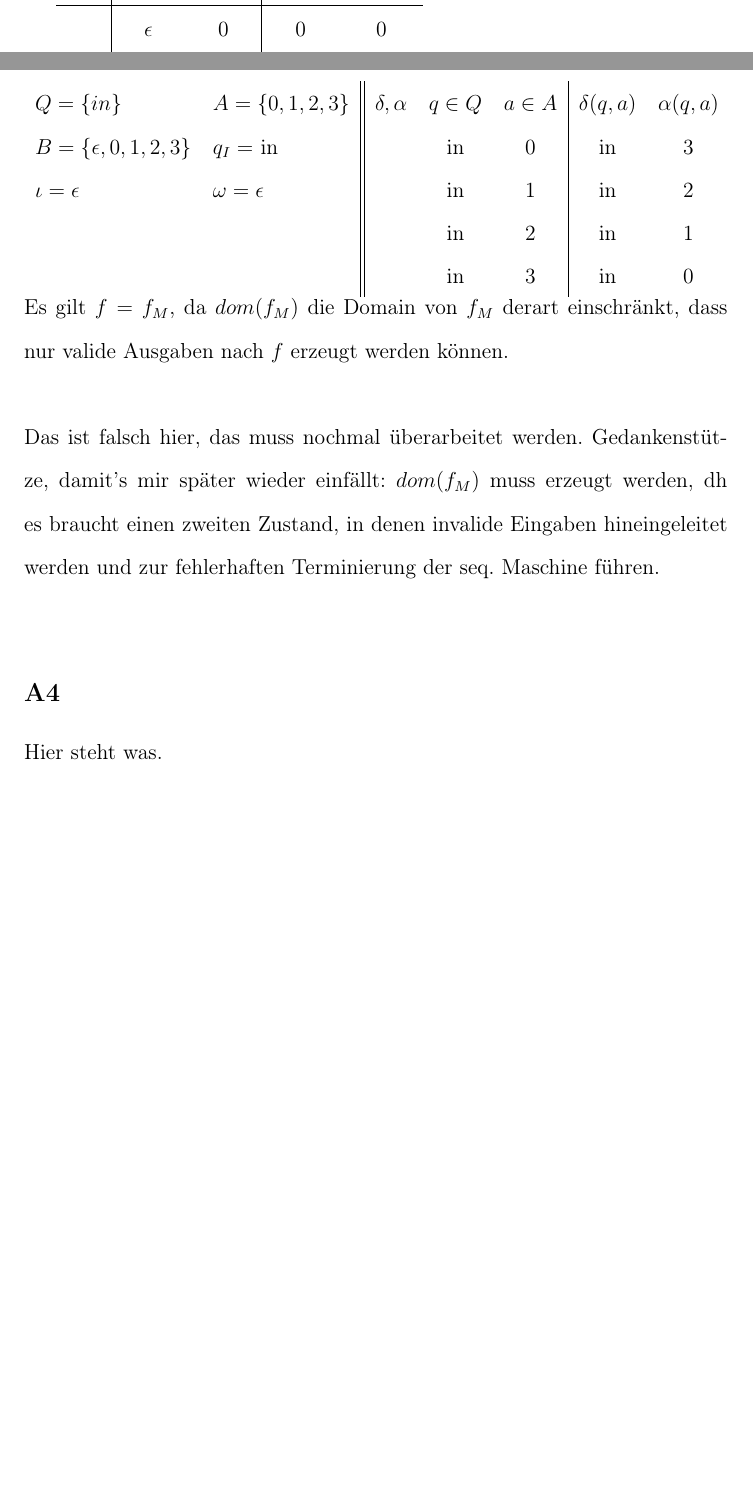
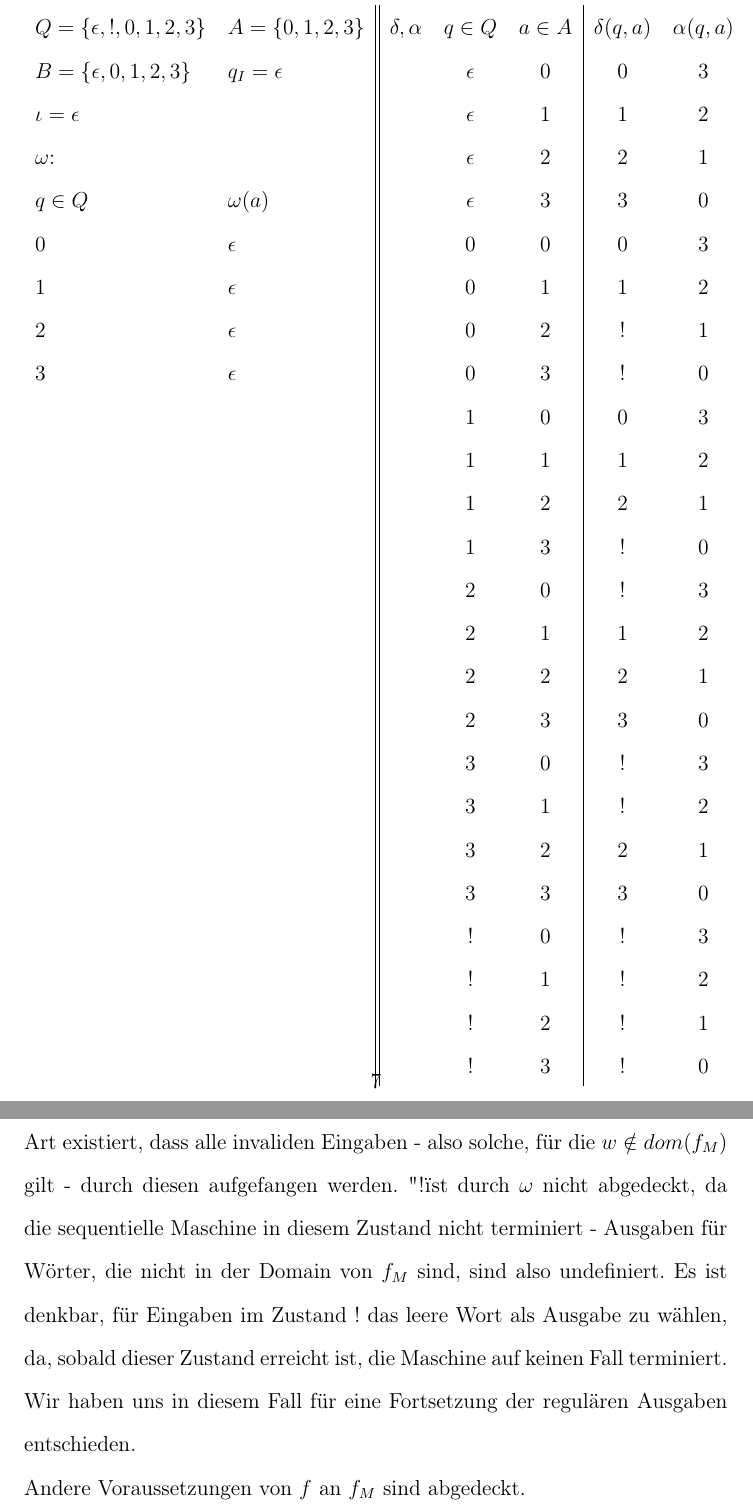
Before and after one commit to spacesweedkid-27/Berechnungen-und-Logik-WS23-CAU-Kiel, a LaTeX document (HA2/HA2.tex): two parts of pages 6 and 7 of 7 before the commit and two parts of pages 7 and 8 of 8 after it, joined at a grey line, cut so that both start at the same text, the shorter picture padded with empty space. Compiled offline with pdfLaTeX.

Commit message:
fixed A3, modified A1c and added some explanations

```diff
--- a/HA2/HA2.tex
+++ b/HA2/HA2.tex
@@ -119,4 +105,0 @@ Not sure, ob wir \(f_M\) auch definieren müssen. \\
-    \(\alpha, \delta\)&\(q \in Q\)&\(a \in A\)&\(\delta(q,a)\)&\(\alpha(q,a)\)\\
-    \hline
-    &\(\epsilon\)&0&0&0\\
-    &\(\epsilon\)&1&1&1\\
@@ -144,14 +133,34 @@ Es gilt \(f=f_M\), da bei Eingaben \(a\in A\) keine undefinierten Zustände oder
 \subsection*{A3}
 \begin{tabular}{l l || c c c | c c}
-    \(Q = \{ in \}\) & \(A = \{0,1,2,3 \}\) & \(\delta, \alpha\) & \(q\in Q\)& \(a \in A\) & \(\delta(q,a)\)&\(\alpha(q,a)\)\\
-    \(B = \{ \epsilon, 0,1,2,3 \}\) & \(q_I =\) in && in & 0 & in & 3\\
-    \(\iota = \epsilon\) & \(\omega = \epsilon\) && in & 1 & in & 2\\
-    &&& in & 2 & in & 1\\
-    &&& in & 3 & in & 0\\
-\end{tabular}
-Es gilt \(f = f_M\), da \(dom(f_M)\) die Domain von \(f_M\) derart einschränkt, dass nur valide Ausgaben nach \(f\) erzeugt werden können.\\
-\\Das ist falsch hier, das muss nochmal überarbeitet werden. Gedankenstütze, damit's mir später wieder einfällt: \(dom(f_M)\) muss erzeugt werden, dh es braucht einen zweiten Zustand, in denen invalide Eingaben hineingeleitet werden und zur fehlerhaften Terminierung der seq. Maschine führen.\\
-\subsection*{A4}
-Hier steht was.
-
+    \(Q = \{ \epsilon, !, 0, 1, 2, 3 \}\) & \(A = \{0,1,2,3 \}\) & \(\delta, \alpha\) & \(q\in Q\)& \(a \in A\) & \(\delta(q,a)\)&\(\alpha(q,a)\)\\
+    \(B = \{ \epsilon, 0,1,2,3 \}\) & \(q_I = \epsilon\) && \(\epsilon\) & 0 & 0 & 3\\
+    \(\iota = \epsilon\) &&& \(\epsilon\) & 1 & 1 & 2\\
+    \(\omega\):&&& \(\epsilon\) & 2 & 2 & 1\\
+    \(q \in Q \)&\(\omega (a)\)&& \(\epsilon\) & 3 & 3 & 0\\
+    \( 0 \)&\(\epsilon\)&& 0& 0 & 0 & 3\\
+    \( 1 \)& \(\epsilon\)&& 0 & 1 & 1 & 2\\
+    \(2\)& \(\epsilon\) & & 0 & 2 & ! & 1\\
+    3&\(\epsilon\)&&0&3&!&0\\
+    &&&1&0&0&3\\
+    &&&1&1&1&2\\
+    &&&1&2&2&1\\
+    &&&1&3&!&0\\
+    &&&2&0&!&3\\
+    &&&2&1&1&2\\
+    &&&2&2&2&1\\
+    &&&2&3&3&0\\
+    &&&3&0&!&3\\
+    &&&3&1&!&2\\
+    &&&3&2&2&1\\
+    &&&3&3&3&0\\
+    &&&!&0&!&3\\
+    &&&!&1&!&2\\
+    &&&!&2&!&1\\
+    &&&!&3&!&0\\
+\end{tabular}\\\\
+Es gilt \(f = f_M\), da in dieser sequentiellen Maschine der Zustand "!" der Art existiert, dass alle invaliden Eingaben - also solche, für die \(w \notin dom(f_M)\) gilt - durch diesen aufgefangen werden.
+"!" ist durch \(\omega\) nicht abgedeckt, da die sequentielle Maschine in diesem Zustand nicht terminiert - Ausgaben für Wörter, die nicht in der Domain von \(f_M\) sind, sind also undefiniert.
+Es ist denkbar, für Eingaben im Zustand ! das leere Wort als Ausgabe zu wählen, da, sobald dieser Zustand erreicht ist, die Maschine auf keinen Fall terminiert.
+Wir haben uns in diesem Fall für eine Fortsetzung der regulären Ausgaben entschieden.\\
+Andere Voraussetzungen von \(f\) an \(f_M\) sind abgedeckt.
 \end{document}
```
Also changed, not shown: HA2/HA2.pdf, HA2/HA2.tex (63 more changed lines).
